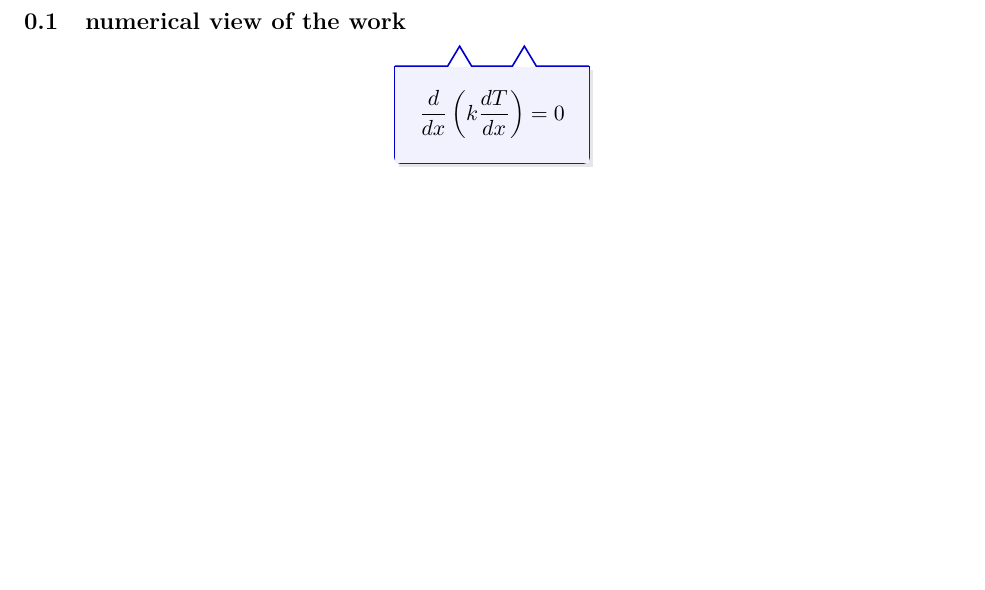
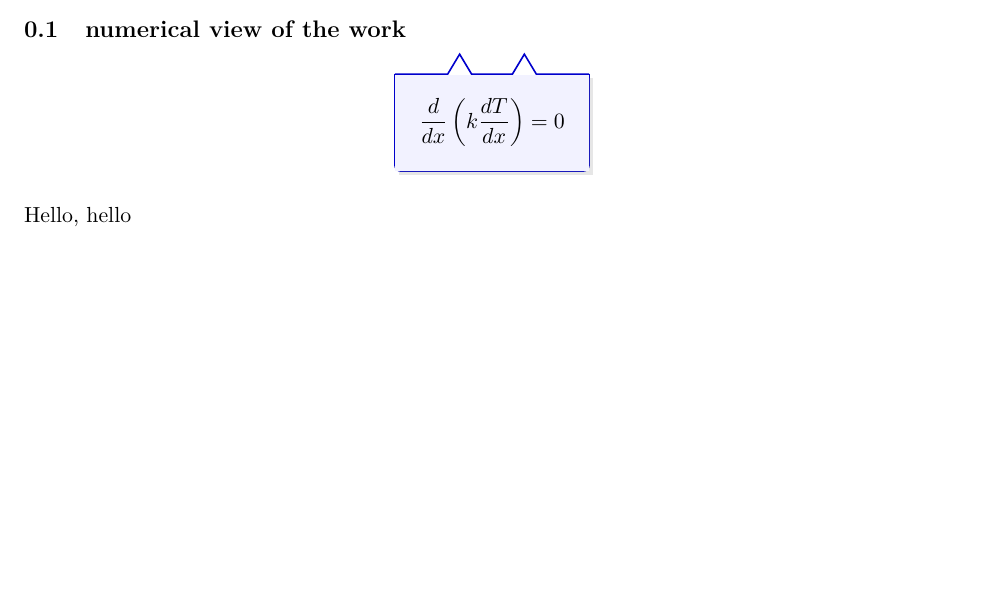
Before and after one commit to BeKindToPeople/PreAppliedHeatTransfer, a LaTeX document (Unit 3/Unit 3.tex): part of page 4 of 4, cut so that both start at the same text, the shorter picture padded with empty space. Compiled offline with pdfLaTeX.

Commit message:
Updates from Overleaf

```diff
--- a/Unit 3/Unit 3.tex
+++ b/Unit 3/Unit 3.tex
@@ -302,6 +302,7 @@ x(t)&=\frac{T+\frac{\beta}{2}T^2}{1+\frac{\beta}{2}} \tag{plotted below}
         };
     \end{tikzpicture}
 \end{center}
+ Hello, hello
 
 
 
```
